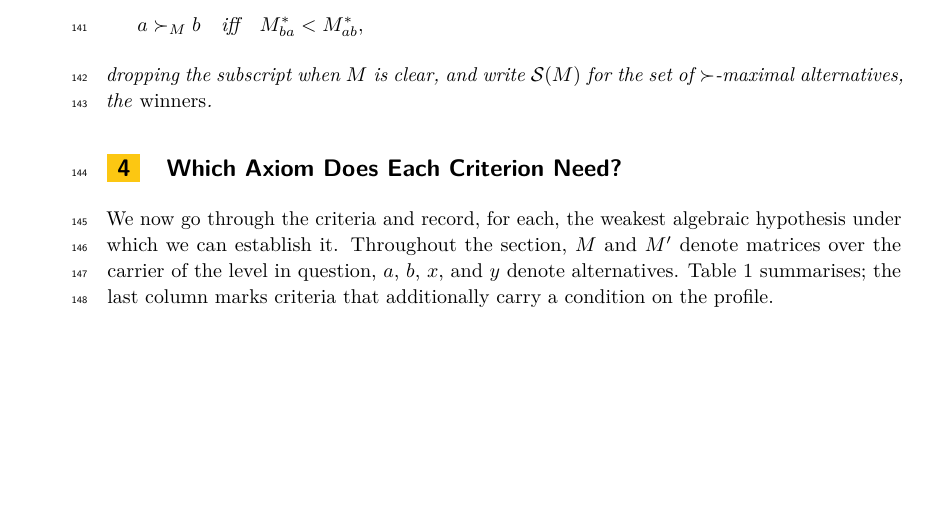
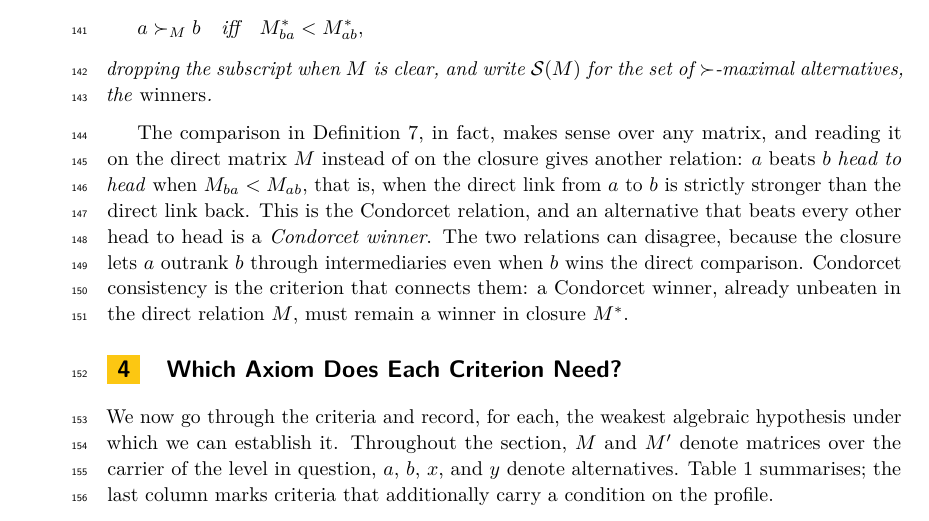
Before and after one commit to mukeshtiwari/Schulze-semiring-paper, a LaTeX paper (paper/icalp.tex): part of page 4 of 5 before the commit and part of page 4 of 6 after it, cut so that both start at the same text, the shorter picture padded with empty space. Compiled offline with pdfLaTeX.

Commit message:
Condorcet comparison

```diff
--- a/paper/icalp.tex
+++ b/paper/icalp.tex
@@ -308,6 +308,19 @@ dropping the subscript when $M$ is clear, and write $\mathcal{S}(M)$ for the
 set of $\succ$-maximal alternatives, the \emph{winners}.
 \end{definition}
 
+The comparison in \Cref{def:succ}, in fact, makes sense over any matrix, and reading
+it on the direct matrix $M$ instead of on the closure gives another
+relation: $a$ beats $b$ \emph{head to head} when $M_{ba} < M_{ab}$, that is,
+when the direct link from $a$ to $b$ is strictly stronger than the direct
+link back. This is the Condorcet relation, and an alternative that beats
+every other head to head is a \emph{Condorcet winner}. The two relations
+can disagree, because the closure lets $a$ outrank $b$ through
+intermediaries even when $b$ wins the direct comparison.
+Condorcet consistency is the
+criterion that connects them: a Condorcet winner, already unbeaten in the
+direct relation $M$, must remain a winner in closure $\Mstar$.
+
+
 
 \section{Which Axiom Does Each Criterion Need?}\label{sec:classification}
 
```
